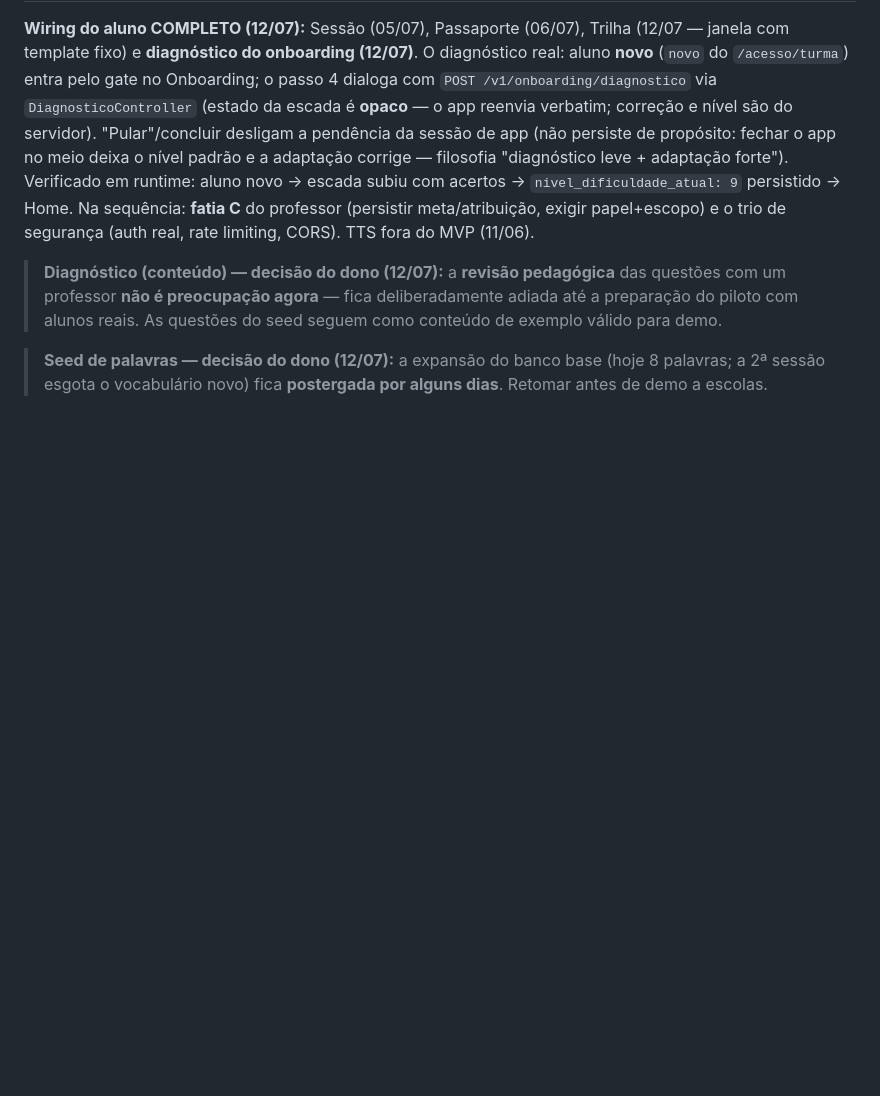
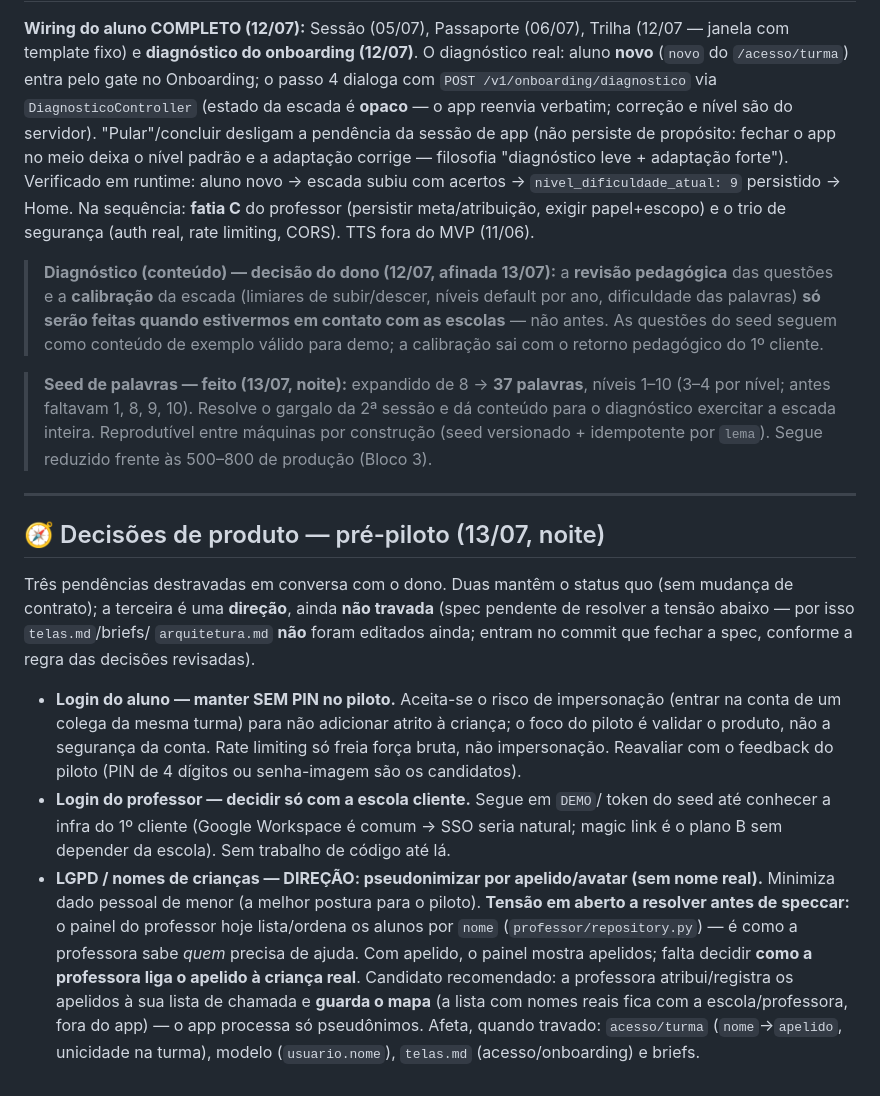
Before and after one commit to mateusdsoc/VocabKids, a Markdown page: design/notas-implementacao.md, the part around the change. Drawn GitHub-style; blank space fills up the shorter version.

Commit message:
docs: registra decisões de produto pré-piloto (13/07)
Registro vivo das três pendências discutidas com o dono:
- login do aluno: manter sem PIN no piloto (aceita risco de impersonação);
- login do professor: decidir com a escola cliente (segue em DEMO);
- LGPD: direção = pseudonimizar por apelido/avatar, ainda NÃO travada —
  spec pendente de resolver como a professora liga apelido↔criança real
  (o painel hoje identifica alunos por nome). Por não estar travada,
  telas.md/briefs/arquitetura ficam intactos até o commit que fechar a spec.

Afina a nota do diagnóstico (revisão pedagógica só no contato com as
escolas) e marca a expansão do seed como feita.

Co-Authored-By: Claude Fable 5 <noreply@anthropic.com>

```diff
--- a/design/notas-implementacao.md
+++ b/design/notas-implementacao.md
@@ -556,11 +556,46 @@ Verificado em runtime: aluno novo → escada subiu com acertos →
 do professor (persistir meta/atribuição, exigir papel+escopo) e o trio de
 segurança (auth real, rate limiting, CORS). TTS fora do MVP (11/06).
 
-> **Diagnóstico (conteúdo) — decisão do dono (12/07):** a **revisão
-> pedagógica** das questões com um professor **não é preocupação agora** —
-> fica deliberadamente adiada até a preparação do piloto com alunos reais.
-> As questões do seed seguem como conteúdo de exemplo válido para demo.
+> **Diagnóstico (conteúdo) — decisão do dono (12/07, afinada 13/07):** a
+> **revisão pedagógica** das questões e a **calibração** da escada (limiares de
+> subir/descer, níveis default por ano, dificuldade das palavras) **só serão
+> feitas quando estivermos em contato com as escolas** — não antes. As questões
+> do seed seguem como conteúdo de exemplo válido para demo; a calibração sai
+> com o retorno pedagógico do 1º cliente.
 
-> **Seed de palavras — decisão do dono (12/07):** a expansão do banco base
-> (hoje 8 palavras; a 2ª sessão esgota o vocabulário novo) fica **postergada
-> por alguns dias**. Retomar antes de demo a escolas.
+> **Seed de palavras — feito (13/07, noite):** expandido de 8 → **37 palavras**,
+> níveis 1–10 (3–4 por nível; antes faltavam 1, 8, 9, 10). Resolve o gargalo da
+> 2ª sessão e dá conteúdo para o diagnóstico exercitar a escada inteira.
+> Reprodutível entre máquinas por construção (seed versionado + idempotente por
+> `lema`). Segue reduzido frente às 500–800 de produção (Bloco 3).
+
+---
+
+## 🧭 Decisões de produto — pré-piloto (13/07, noite)
+
+Três pendências destravadas em conversa com o dono. Duas mantêm o status quo
+(sem mudança de contrato); a terceira é uma **direção**, ainda **não travada**
+(spec pendente de resolver a tensão abaixo — por isso `telas.md`/briefs/
+`arquitetura.md` **não** foram editados ainda; entram no commit que fechar a
+spec, conforme a regra das decisões revisadas).
+
+- **Login do aluno — manter SEM PIN no piloto.** Aceita-se o risco de
+  impersonação (entrar na conta de um colega da mesma turma) para não adicionar
+  atrito à criança; o foco do piloto é validar o produto, não a segurança da
+  conta. Rate limiting só freia força bruta, não impersonação. Reavaliar com o
+  feedback do piloto (PIN de 4 dígitos ou senha-imagem são os candidatos).
+- **Login do professor — decidir só com a escola cliente.** Segue em `DEMO`/
+  token do seed até conhecer a infra do 1º cliente (Google Workspace é comum →
+  SSO seria natural; magic link é o plano B sem depender da escola). Sem
+  trabalho de código até lá.
+- **LGPD / nomes de crianças — DIREÇÃO: pseudonimizar por apelido/avatar (sem
+  nome real).** Minimiza dado pessoal de menor (a melhor postura para o piloto).
+  **Tensão em aberto a resolver antes de speccar:** o painel do professor hoje
+  lista/ordena os alunos por `nome` (`professor/repository.py`) — é como a
+  professora sabe *quem* precisa de ajuda. Com apelido, o painel mostra
+  apelidos; falta decidir **como a professora liga o apelido à criança real**.
+  Candidato recomendado: a professora atribui/registra os apelidos à sua lista
+  de chamada e **guarda o mapa** (a lista com nomes reais fica com a
+  escola/professora, fora do app) — o app processa só pseudônimos. Afeta, quando
+  travado: `acesso/turma` (`nome`→`apelido`, unicidade na turma), modelo
+  (`usuario.nome`), `telas.md` (acesso/onboarding) e briefs.
```
